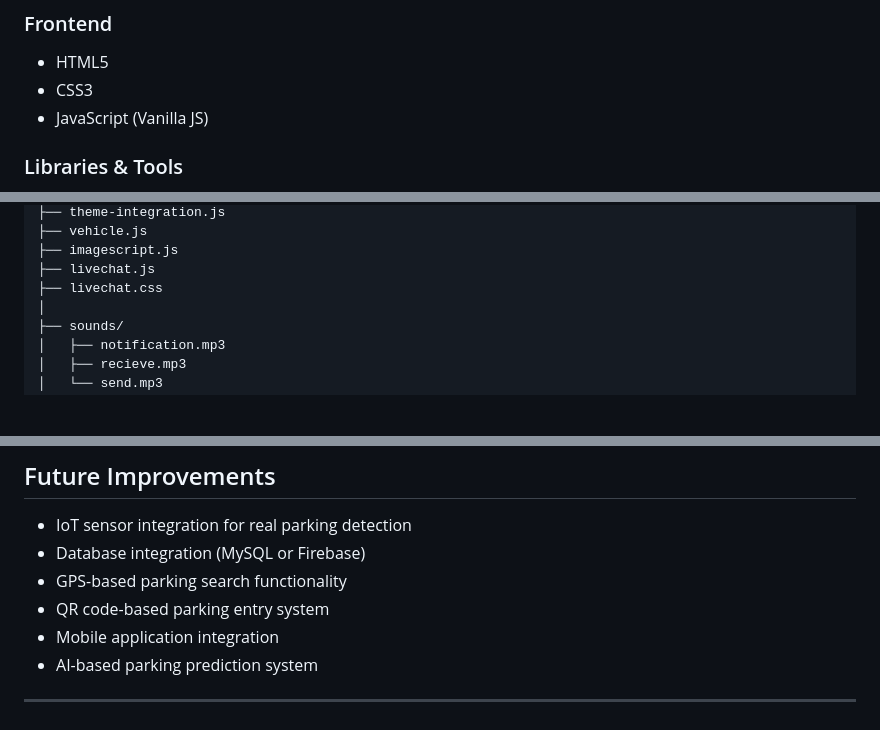
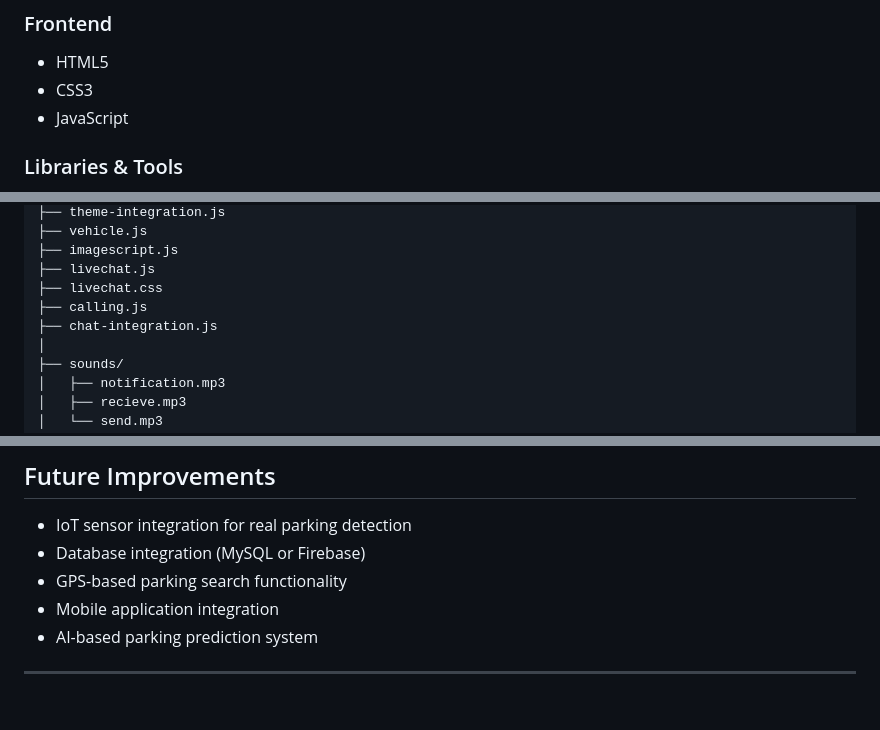
Before and after one commit to himanshugoud/smartpark-real-time-parking-management-system, a Markdown page: README.md, 3 parts joined by grey strips. Drawn GitHub-style; blank space fills up the shorter version.

```diff
--- a/README.md
+++ b/README.md
@@ -73,7 +73,7 @@ Dashboard & Booking History
 
 * HTML5
 * CSS3
-* JavaScript (Vanilla JS)
+* JavaScript
 
 ### Libraries & Tools
 
@@ -99,6 +99,8 @@ smartpark-real-time-parking-management-system
 ├── imagescript.js
 ├── livechat.js
 ├── livechat.css
+├── calling.js
+├── chat-integration.js
 │
 ├── sounds/
 │   ├── notification.mp3
@@ -158,7 +160,6 @@ Smartpark.mp4
 * IoT sensor integration for real parking detection
 * Database integration (MySQL or Firebase)
 * GPS-based parking search functionality
-* QR code-based parking entry system
 * Mobile application integration
 * AI-based parking prediction system
 
```
